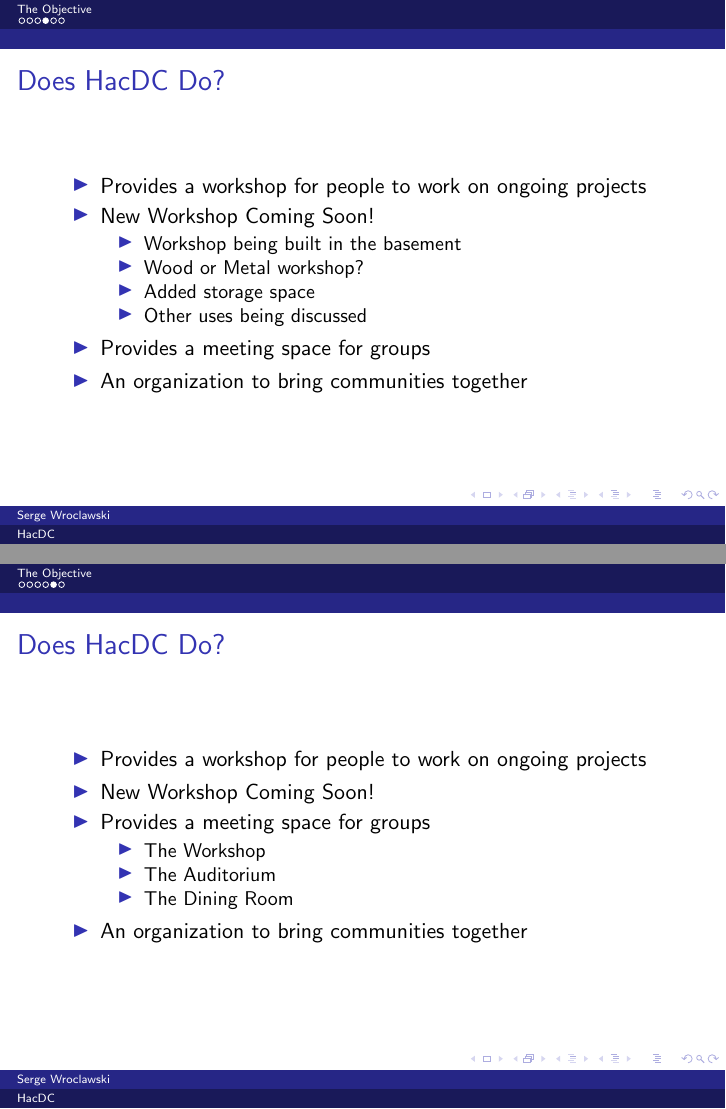
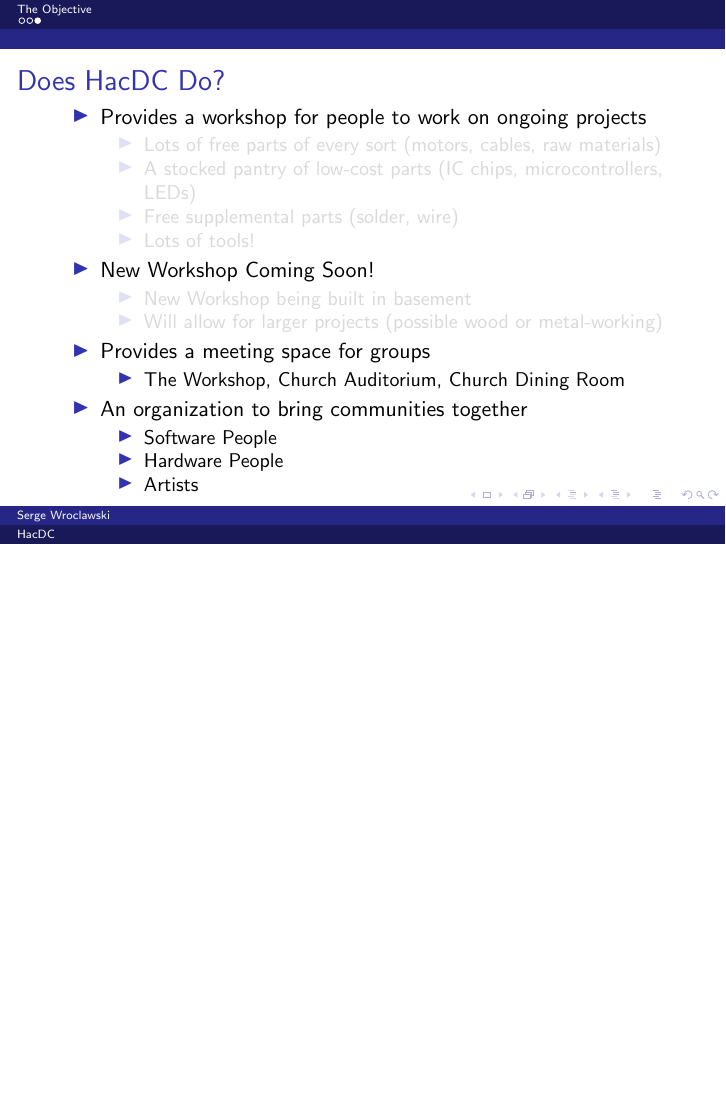
Before and after one commit to emacsen/hacdc-talk, LaTeX slides (hacdc-talk.tex): pages 4 and 5 of 6 before the commit and page 7 of 7 after it, the two joined at a grey line, the shorter picture padded with empty space. Compiled offline with pdfLaTeX; a LaTeX package or settings file that is missing is left out.

Commit message:
Making the visual display of the HacDC Do page cleaner

```diff
--- a/hacdc-talk.tex
+++ b/hacdc-talk.tex
@@ -46,56 +46,29 @@
   \frametitle{Does HacDC Do?}
   \begin{itemize}
   \item Provides a workshop for people to work on ongoing projects
+    \uncover<3>{
     \begin{itemize}
     \item Lots of free parts of every sort (motors, cables, raw materials)
     \item A stocked pantry of low-cost parts (IC chips, microcontrollers, LEDs)
     \item Free supplemental parts (solder, wire)
     \item Lots of tools!
     \end{itemize}
+    }
   \item New Workshop Coming Soon!
+    \uncover<4>{
+    \begin{itemize}
+    \item New Workshop being built in basement
+    \item Will allow for larger projects (possible wood or metal-working)
+    \end{itemize}
+    }
   \item Provides a meeting space for groups
+    \uncover<5>{
+    \begin{itemize}
+    \item The Workshop, Church Auditorium, Church Dining Room
+    \end{itemize}
+  }
   \item An organization to bring communities together
-  \end{itemize}
-\end{frame}
-
-\begin{frame}
-  \frametitle{Does HacDC Do?}
-  \begin{itemize}
-  \item Provides a workshop for people to work on ongoing projects
-  \item New Workshop Coming Soon!
-    \begin{itemize}
-    \item Workshop being built in the basement
-    \item Wood or Metal workshop?
-    \item Added storage space
-    \item Other uses being discussed
-    \end{itemize}
-  \item Provides a meeting space for groups
-  \item An organization to bring communities together
-  \end{itemize}
-\end{frame}
-
-\begin{frame}
-  \frametitle{Does HacDC Do?}
-  \begin{itemize}
-  \item Provides a workshop for people to work on ongoing projects
-  \item New Workshop Coming Soon!
-  \item Provides a meeting space for groups
-    \begin{itemize}
-    \item The Workshop
-    \item The Auditorium
-    \item The Dining Room
-    \end{itemize}
-  \item An organization to bring communities together
-  \end{itemize}
-\end{frame}
-
-\begin{frame}
-  \frametitle{Does HacDC Do?}
-  \begin{itemize}
-  \item Provides a workshop for people to work on ongoing projects
-  \item New Workshop Coming Soon!
-  \item Provides a meeting space for groups
-  \item An organization to bring communities together
+    \uncover<5>{
     \begin{itemize}
     \item Software People
     \item Hardware People
@@ -104,6 +76,8 @@
     \end{itemize}
+  }
   \end{itemize}
 \end{frame}
+
 
 % \section{The Space}
 
```
Also changed, not shown: hacdc-talk.tex (1 more changed lines).
